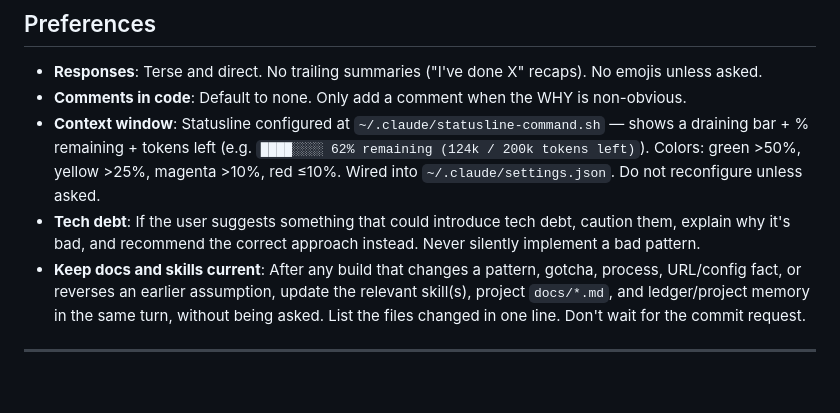
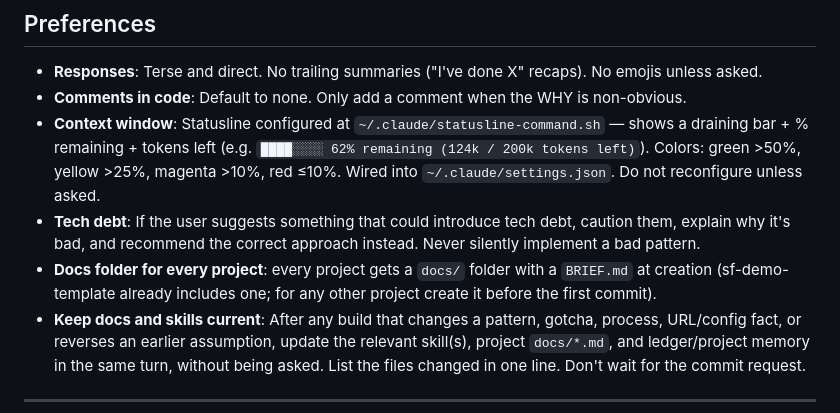
Before and after one commit to Navaforce/workout-tracker, a Markdown page: CLAUDE.md, the part around the change. Drawn GitHub-style; blank space fills up the shorter version.

Commit message:
docs: release notes for day picker scroll, docs-folder rule

```diff
--- a/CLAUDE.md
+++ b/CLAUDE.md
@@ -6,6 +6,7 @@
 - **Comments in code**: Default to none. Only add a comment when the WHY is non-obvious.
 - **Context window**: Statusline configured at `~/.claude/statusline-command.sh` — shows a draining bar + % remaining + tokens left (e.g. `████░░░░ 62% remaining (124k / 200k tokens left)`). Colors: green >50%, yellow >25%, magenta >10%, red ≤10%. Wired into `~/.claude/settings.json`. Do not reconfigure unless asked.
 - **Tech debt**: If the user suggests something that could introduce tech debt, caution them, explain why it's bad, and recommend the correct approach instead. Never silently implement a bad pattern.
+- **Docs folder for every project**: every project gets a `docs/` folder with a `BRIEF.md` at creation (sf-demo-template already includes one; for any other project create it before the first commit).
 - **Keep docs and skills current**: After any build that changes a pattern, gotcha, process, URL/config fact, or reverses an earlier assumption, update the relevant skill(s), project `docs/*.md`, and ledger/project memory in the same turn, without being asked. List the files changed in one line. Don't wait for the commit request.
 
 ---
```
Also changed, not shown: RELEASES.md (+4 -0 lines).
